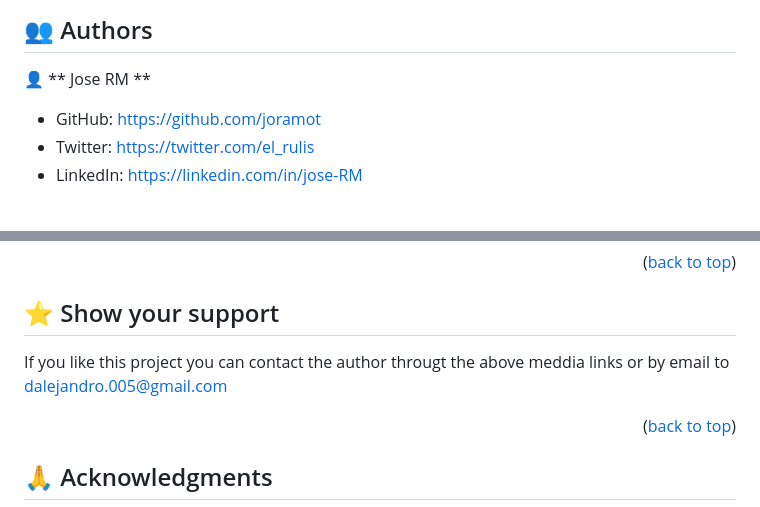
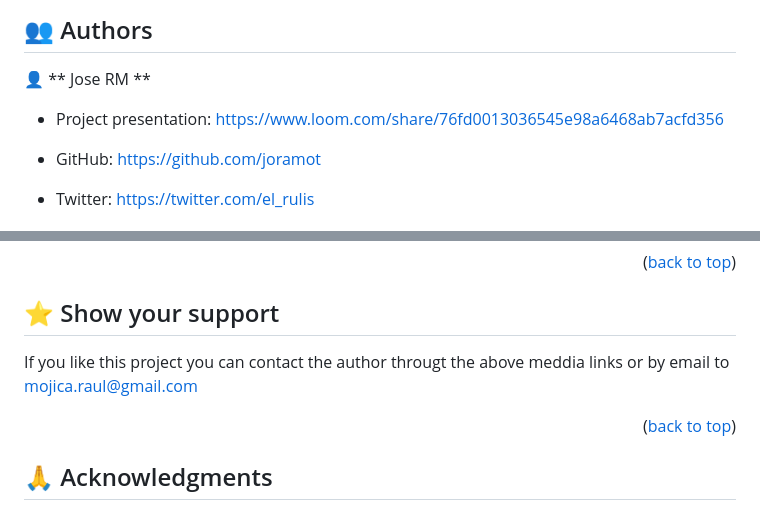
Before and after one commit to joramot/portfolio-desktop-version, a Markdown page: README.md, 2 parts joined by grey strips. GitHub-like rendering; blank space fills up the shorter version.

```diff
--- a/README.md
+++ b/README.md
@@ -132,6 +132,8 @@ You can deploy this project using visual studio code and Figma.
 
 👤 ** Jose RM **
 
+- Project presentation: https://www.loom.com/share/76fd0013036545e98a6468ab7acfd356
+
 - GitHub: https://github.com/joramot
 - Twitter: https://twitter.com/el_rulis
 - LinkedIn: https://linkedin.com/in/jose-RM
@@ -161,7 +163,7 @@ Contributions, issues, and feature requests are welcome!
 
 ## ⭐️ Show your support <a name="support"></a>
 
-If you like this project you can contact the author througt the above meddia links or by email to dalejandro.005@gmail.com
+If you like this project you can contact the author througt the above meddia links or by email to mojica.raul@gmail.com
 
 <p align="right">(<a href="#readme-top">back to top</a>)</p>
 
```
